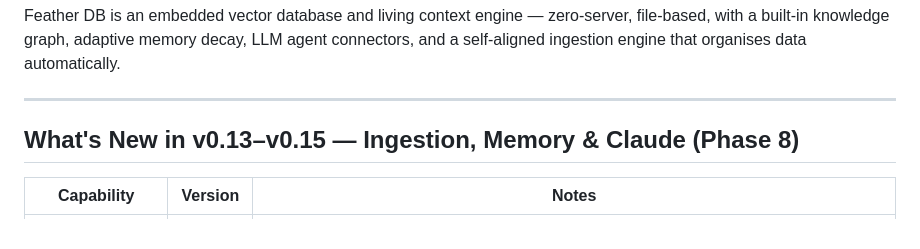
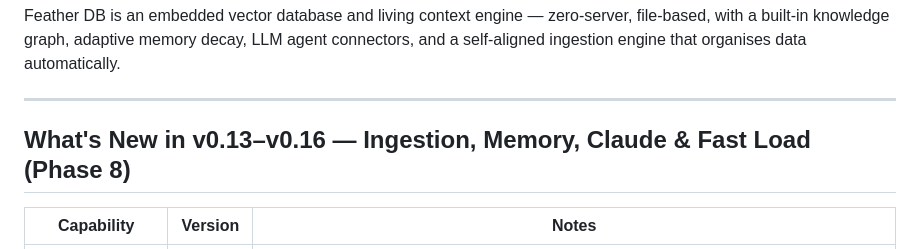
Before and after one commit to feather-store/feather, a Markdown page: README.md, the part around the change. GitHub-like rendering.

Commit message:
docs: README What's New header → v0.13–v0.16 (persisted graph is current)
Section spanned through the v0.16.0 persisted-graph row but the header still
said v0.13–v0.15. PyPI/crates version badges are dynamic (shields.io) and now
resolve to the freshly-published 0.16.0.

```diff
--- a/README.md
+++ b/README.md
@@ -20,7 +20,7 @@ Feather DB is an embedded vector database and living context engine — zero-ser
 
 ---
 
-## What's New in v0.13–v0.15 — Ingestion, Memory & Claude (Phase 8)
+## What's New in v0.13–v0.16 — Ingestion, Memory, Claude & Fast Load (Phase 8)
 
 | Capability | Version | Notes |
 |---|---|---|
```
